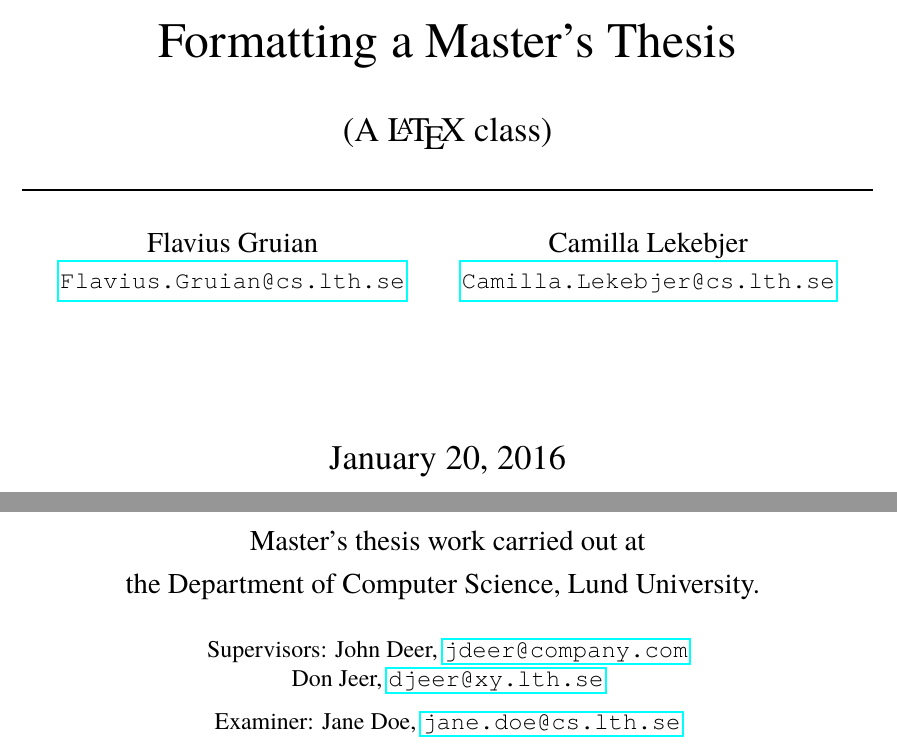
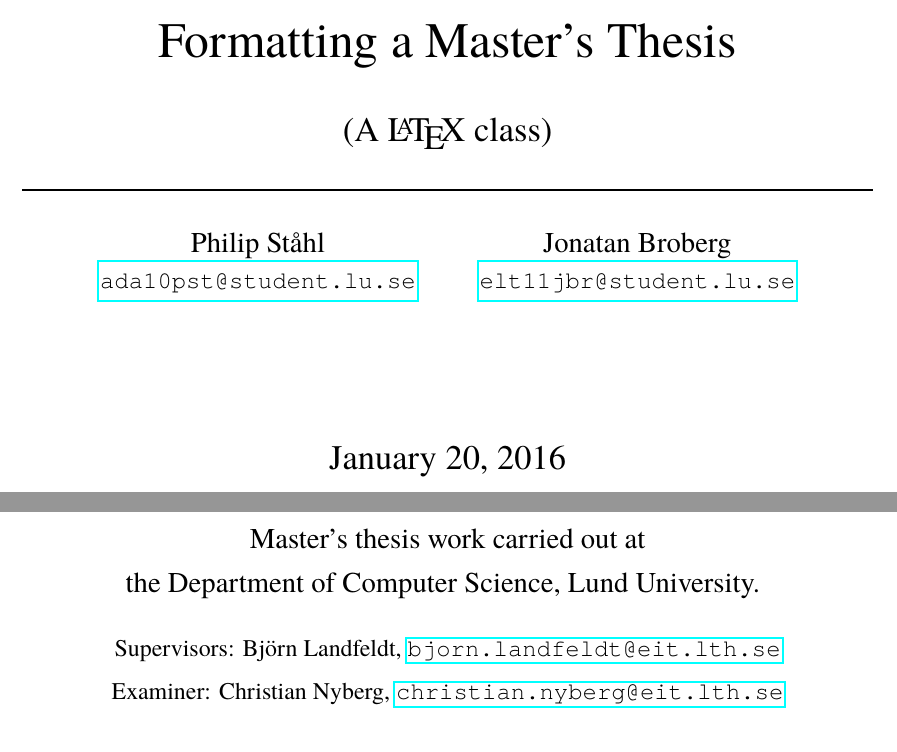
Before and after one commit to PStahl/master_thesis, a LaTeX thesis (report.tex): two parts of page 1 of 24, joined at a grey line, cut so that both start at the same text. Compiled offline with pdfLaTeX.

Commit message:
update names

```diff
--- a/report.tex
+++ b/report.tex
@@ -14,19 +14,20 @@
 %\geometry{showframe}
 
 \author{
-	Flavius Gruian \\
-	{\normalsize \href{mailto:Flavius.Gruian@cs.lth.se}{\texttt{Flavius.Gruian@cs.lth.se}}}
+	Philip Ståhl \\
+	{\normalsize \href{mailto:ada10pst@student.lu.se}{\texttt{ada10pst@student.lu.se}}}
 	\and
-	Camilla Lekebjer \\
-    {\normalsize \href{mailto:Camilla.Lekebjer@cs.lth.se}{\texttt{Camilla.Lekebjer@cs.lth.se}}}
+	Jonatan Broberg \\
+    {\normalsize \href{mailto:elt11jbr@student.lu.se
+}{\texttt{elt11jbr@student.lu.se}}}
 }
 
 \title{Formatting a Master's Thesis}
 \subtitle{A {\LaTeX} class}
 %\company{The Corporation AB LTD Inc}
-\supervisors{John Deer, \href{mailto:jdeer@company.com}{\texttt{jdeer@company.com}}}{Don Jeer, \href{mailto:djeer@xy.lth.se}{\texttt{djeer@xy.lth.se}}}
+\supervisors{Björn Landfeldt, \href{mailto:bjorn.landfeldt@eit.lth.se}{\texttt{bjorn.landfeldt@eit.lth.se}}}{}
 %\supervisor{John Deer, \href{mailto:jdeer@company.com}{\texttt{jdeer@company.com}}}
-\examiner{Jane Doe, \href{mailto:jane.doe@cs.lth.se}{\texttt{jane.doe@cs.lth.se}}}
+\examiner{Christian Nyberg, \href{mailto:christian.nyberg@eit.lth.se}{\texttt{christian.nyberg@eit.lth.se}}}
 
 \date{\today}
 %\date{January 16, 2015}
```
